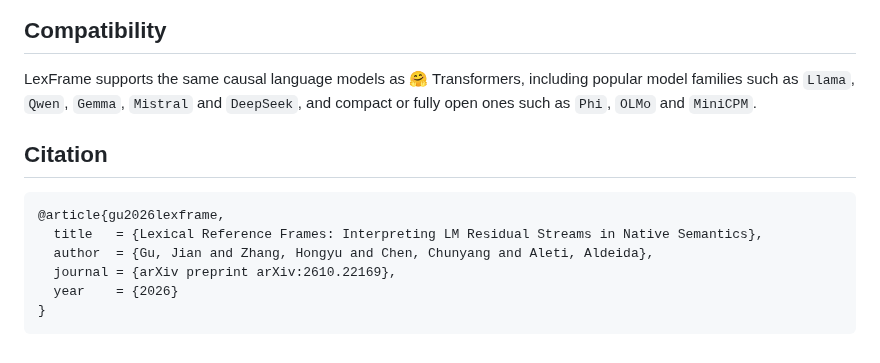
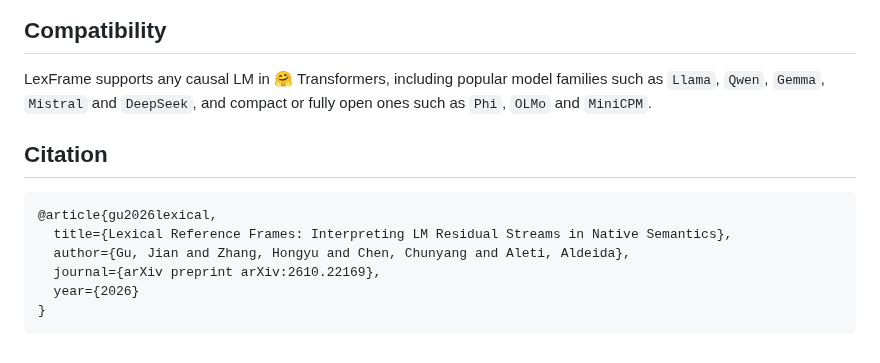
Before and after one commit to jianguda/lexframe, a Markdown page: README.md, the part around one of its changes. Drawn GitHub-style.

````diff
--- a/README.md
+++ b/README.md
@@ -46,15 +48,15 @@ Lenses such as the logit lens and the Jacobian lens read every hidden state of a
 
 ## Compatibility
 
-LexFrame supports the same causal language models as 🤗 Transformers, including popular model families such as `Llama`, `Qwen`, `Gemma`, `Mistral` and `DeepSeek`, and compact or fully open ones such as `Phi`, `OLMo` and `MiniCPM`.
+LexFrame supports any causal LM in 🤗 Transformers, including popular model families such as `Llama`, `Qwen`, `Gemma`, `Mistral` and `DeepSeek`, and compact or fully open ones such as `Phi`, `OLMo` and `MiniCPM`.
 
 ## Citation
 
 ```bibtex
-@article{gu2026lexframe,
-  title   = {Lexical Reference Frames: Interpreting LM Residual Streams in Native Semantics},
-  author  = {Gu, Jian and Zhang, Hongyu and Chen, Chunyang and Aleti, Aldeida},
-  journal = {arXiv preprint arXiv:2610.22169},
-  year    = {2026}
+@article{gu2026lexical,
+  title={Lexical Reference Frames: Interpreting LM Residual Streams in Native Semantics},
+  author={Gu, Jian and Zhang, Hongyu and Chen, Chunyang and Aleti, Aldeida},
+  journal={arXiv preprint arXiv:2610.22169},
+  year={2026}
 }
 ```
````
Also changed, not shown: other parts of README.md (+9 -7 lines), docs/MECHANISM.md (+52 -26 lines), docs/USAGE.md (+36 -18 lines), assets/lenses-minicpm.png, assets/lenses-qwen.png, assets/overview.png, 12 other files.
